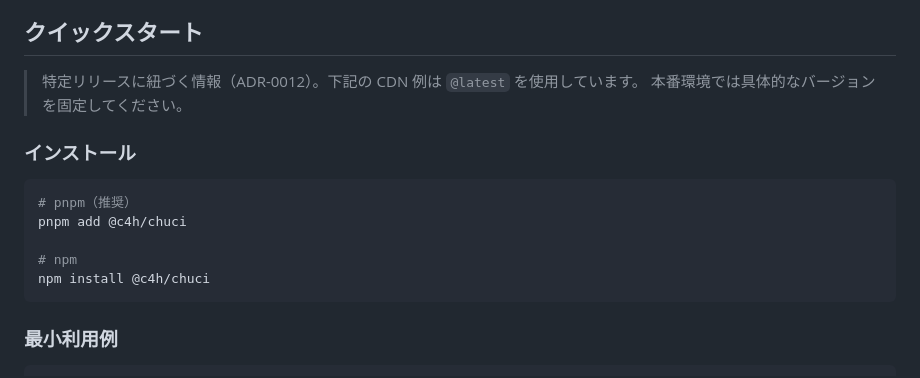
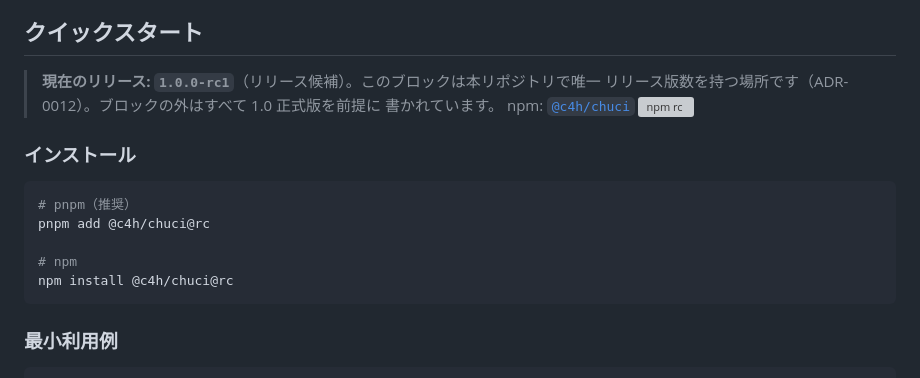
Before and after one commit to code4history/Chuci, a Markdown page: README.ja.md, the part around one of its changes. Drawn GitHub-style; grey boxes are pictures that could not be loaded.

````diff
--- a/README.ja.md
+++ b/README.ja.md
@@ -32,17 +31,21 @@ Chuci は MIT License のオープンソースソフトウェアです。
 <!-- SECTION 5: Quick Start -->
 ## クイックスタート
 
-> 特定リリースに紐づく情報（ADR-0012）。下記の CDN 例は `@latest` を使用しています。
-> 本番環境では具体的なバージョンを固定してください。
+<!-- release-pinned:start -->
+> **現在のリリース: `1.0.0-rc1`**（リリース候補）。このブロックは本リポジトリで唯一
+> リリース版数を持つ場所です（ADR-0012）。ブロックの外はすべて 1.0 正式版を前提に
+> 書かれています。
+> npm: [`@c4h/chuci`](https://www.npmjs.com/package/@c4h/chuci)
+> [![npm rc](https://img.shields.io/npm/v/@c4h/chuci/rc)](https://www.npmjs.com/package/@c4h/chuci)
 
 ### インストール
 
 ```bash
 # pnpm（推奨）
-pnpm add @c4h/chuci
+pnpm add @c4h/chuci@rc
 
 # npm
-npm install @c4h/chuci
+npm install @c4h/chuci@rc
 ```
 
 ### 最小利用例
````
Also changed, not shown: other parts of README.ja.md (+2 -2 lines), README.md (+10 -6 lines).
